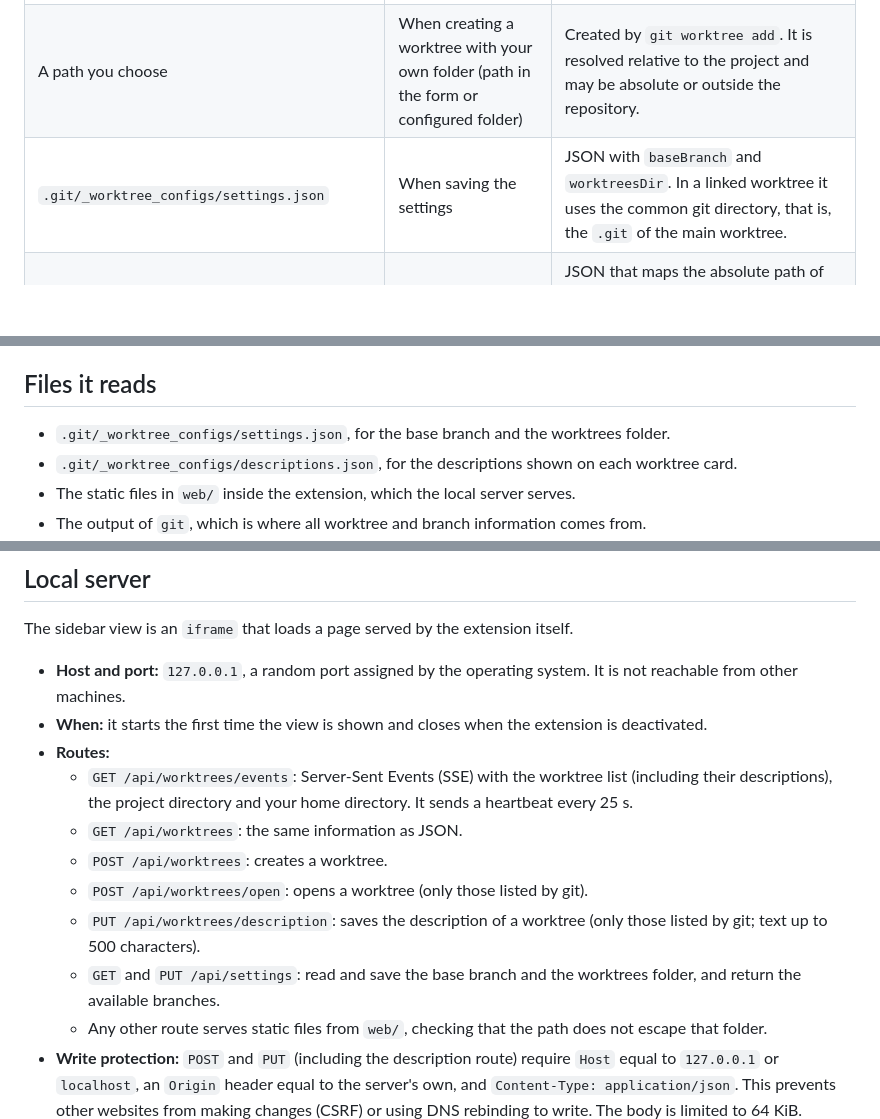
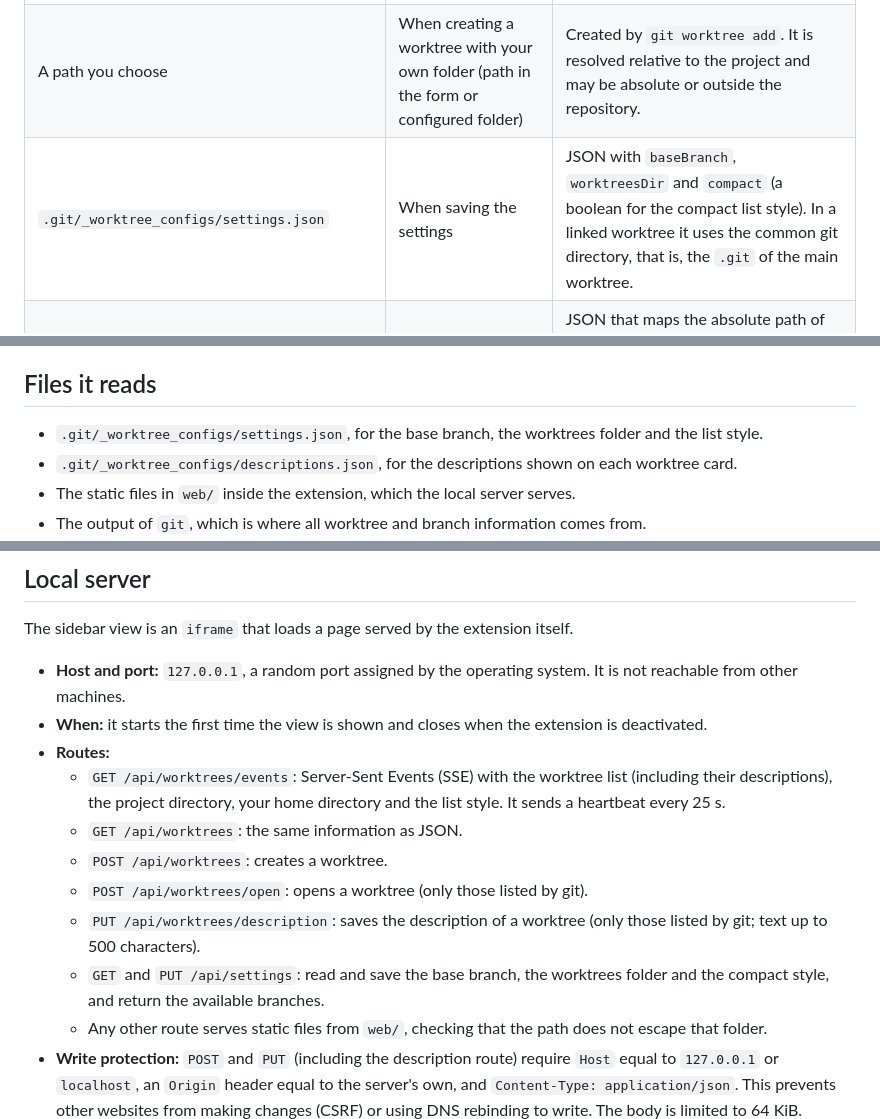
Before and after one commit to JonDotsoy/worktree, a Markdown page: SECURITY.md, 3 parts joined by grey strips. Rendered like a GitHub page; blank space fills up the shorter version.

```diff
--- a/SECURITY.md
+++ b/SECURITY.md
@@ -30,7 +30,7 @@ Everything happens inside the open repository (the first workspace folder).
 | `<project root>/.worktree/.gitignore` | Together with the folder above | A single line, `*`, so git does not list its contents. Only created if it does not exist. |
 | `<project root>/.worktree/<branch>/` | When creating a worktree | Created by `git worktree add`. The name comes from the branch, with any character that is not `\w`, `.` or `-` replaced by `-`. |
 | A path you choose | When creating a worktree with your own folder (path in the form or configured folder) | Created by `git worktree add`. It is resolved relative to the project and may be absolute or outside the repository. |
-| `.git/_worktree_configs/settings.json` | When saving the settings | JSON with `baseBranch` and `worktreesDir`. In a linked worktree it uses the common git directory, that is, the `.git` of the main worktree. |
+| `.git/_worktree_configs/settings.json` | When saving the settings | JSON with `baseBranch`, `worktreesDir` and `compact` (a boolean for the compact list style). In a linked worktree it uses the common git directory, that is, the `.git` of the main worktree. |
 | `.git/_worktree_configs/descriptions.json` | When saving a worktree description | JSON that maps the absolute path of each worktree to its description (up to 500 characters). It lives in the common git directory, so every worktree shares it. On each save, entries for worktrees git no longer lists are removed. |
 | `.git/worktrees/…`, refs and the `.git` file of each worktree | When creating a worktree | Written by `git worktree add`, not by the extension directly. |
 
@@ -38,7 +38,7 @@ The extension **does not modify** your source files or your VS Code settings. It
 
 ## Files it reads
 
-- `.git/_worktree_configs/settings.json`, for the base branch and the worktrees folder.
+- `.git/_worktree_configs/settings.json`, for the base branch, the worktrees folder and the list style.
 - `.git/_worktree_configs/descriptions.json`, for the descriptions shown on each worktree card.
 - The static files in `web/` inside the extension, which the local server serves.
 - The output of `git`, which is where all worktree and branch information comes from.
@@ -78,12 +78,12 @@ The sidebar view is an `iframe` that loads a page served by the extension itself
 - **Host and port:** `127.0.0.1`, a random port assigned by the operating system. It is not reachable from other machines.
 - **When:** it starts the first time the view is shown and closes when the extension is deactivated.
 - **Routes:**
-  - `GET /api/worktrees/events`: Server-Sent Events (SSE) with the worktree list (including their descriptions), the project directory and your home directory. It sends a heartbeat every 25 s.
+  - `GET /api/worktrees/events`: Server-Sent Events (SSE) with the worktree list (including their descriptions), the project directory, your home directory and the list style. It sends a heartbeat every 25 s.
   - `GET /api/worktrees`: the same information as JSON.
   - `POST /api/worktrees`: creates a worktree.
   - `POST /api/worktrees/open`: opens a worktree (only those listed by git).
   - `PUT /api/worktrees/description`: saves the description of a worktree (only those listed by git; text up to 500 characters).
-  - `GET` and `PUT /api/settings`: read and save the base branch and the worktrees folder, and return the available branches.
+  - `GET` and `PUT /api/settings`: read and save the base branch, the worktrees folder and the compact style, and return the available branches.
   - Any other route serves static files from `web/`, checking that the path does not escape that folder.
 - **Write protection:** `POST` and `PUT` (including the description route) require `Host` equal to `127.0.0.1` or `localhost`, an `Origin` header equal to the server's own, and `Content-Type: application/json`. This prevents other websites from making changes (CSRF) or using DNS rebinding to write. The body is limited to 64 KiB.
 - **CORS:** no CORS headers are sent.
```
Also changed, not shown: README.md (+8 -2 lines), docs/screenshots/configuracion-compacto.png (added), docs/screenshots/configuracion.png, docs/screenshots/estilo-compacto.png (added), 6 other files.
